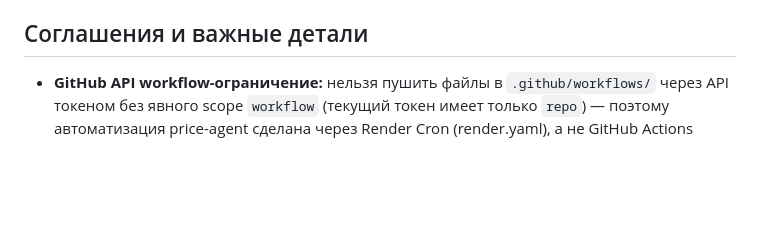
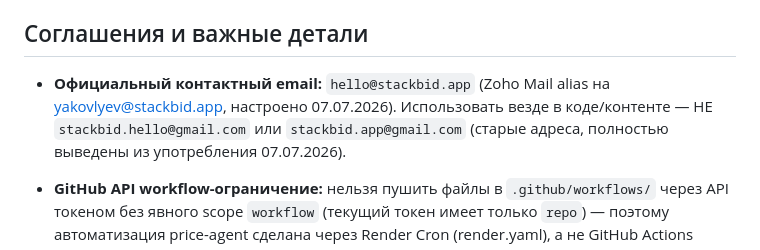
Before and after one commit to yakovlyev/stackbid-site, a Markdown page: CLAUDE.md, the part around the change. Drawn GitHub-style; blank space fills up the shorter version.

Commit message:
Document new official contact email standard

```diff
--- a/CLAUDE.md
+++ b/CLAUDE.md
@@ -41,6 +41,8 @@
 
 ## Соглашения и важные детали
 
+- **Официальный контактный email:** `hello@stackbid.app` (Zoho Mail alias на yakovlyev@stackbid.app, настроено 07.07.2026). Использовать везде в коде/контенте — НЕ `stackbid.hello@gmail.com` или `stackbid.app@gmail.com` (старые адреса, полностью выведены из употребления 07.07.2026).
+
 - **GitHub API workflow-ограничение:** нельзя пушить файлы в `.github/workflows/` через API токеном без явного scope `workflow` (текущий токен имеет только `repo`) — поэтому автоматизация price-agent сделана через Render Cron (render.yaml), а не GitHub Actions
 - **Все GitHub API PUT-запросы** требуют свежий SHA файла перед каждым коммитом
 - **Копирайт:** никогда не хардкодить цены-заглушки — цены либо из Supabase (fallback), либо из AI-агента (приоритет). Коммит `ee0ea2e` зафиксировал это поведение
```
